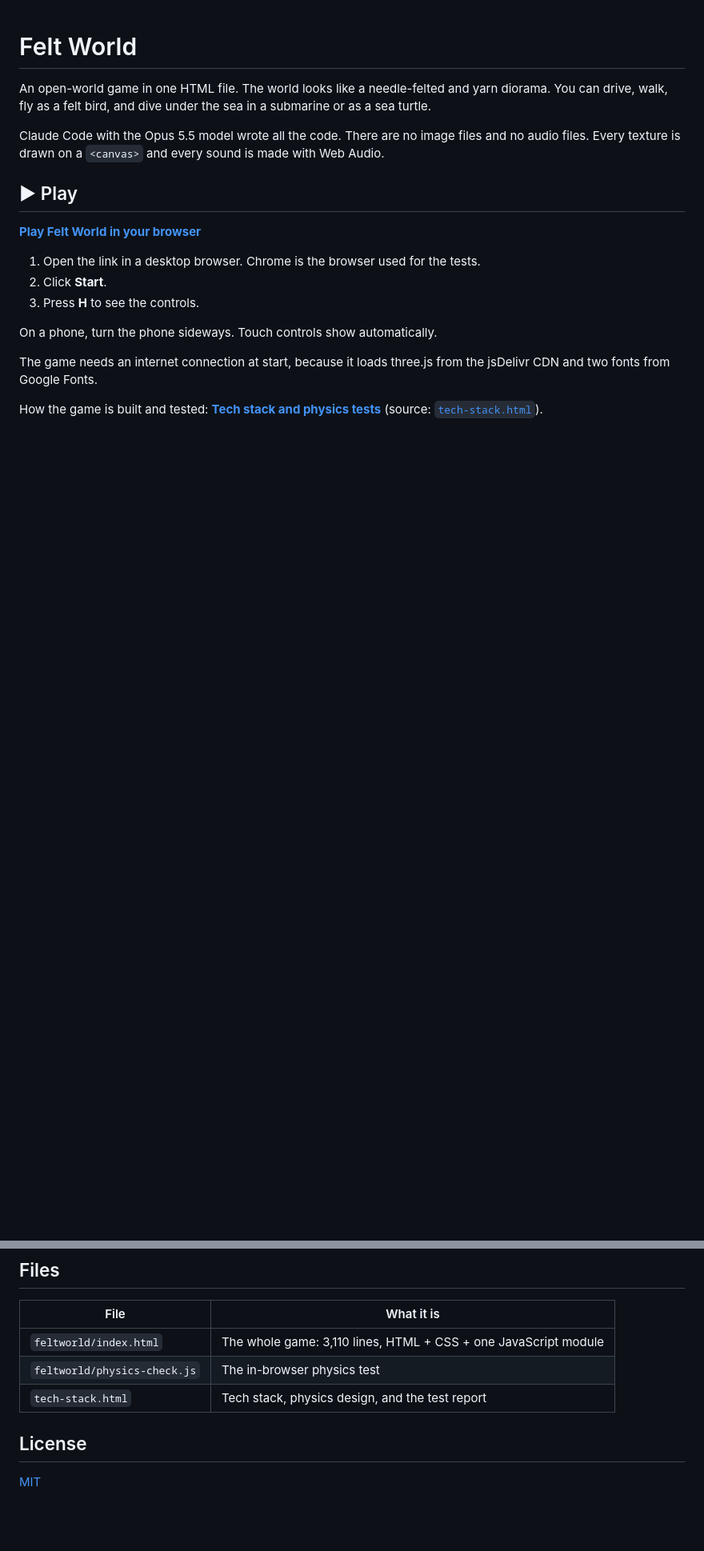
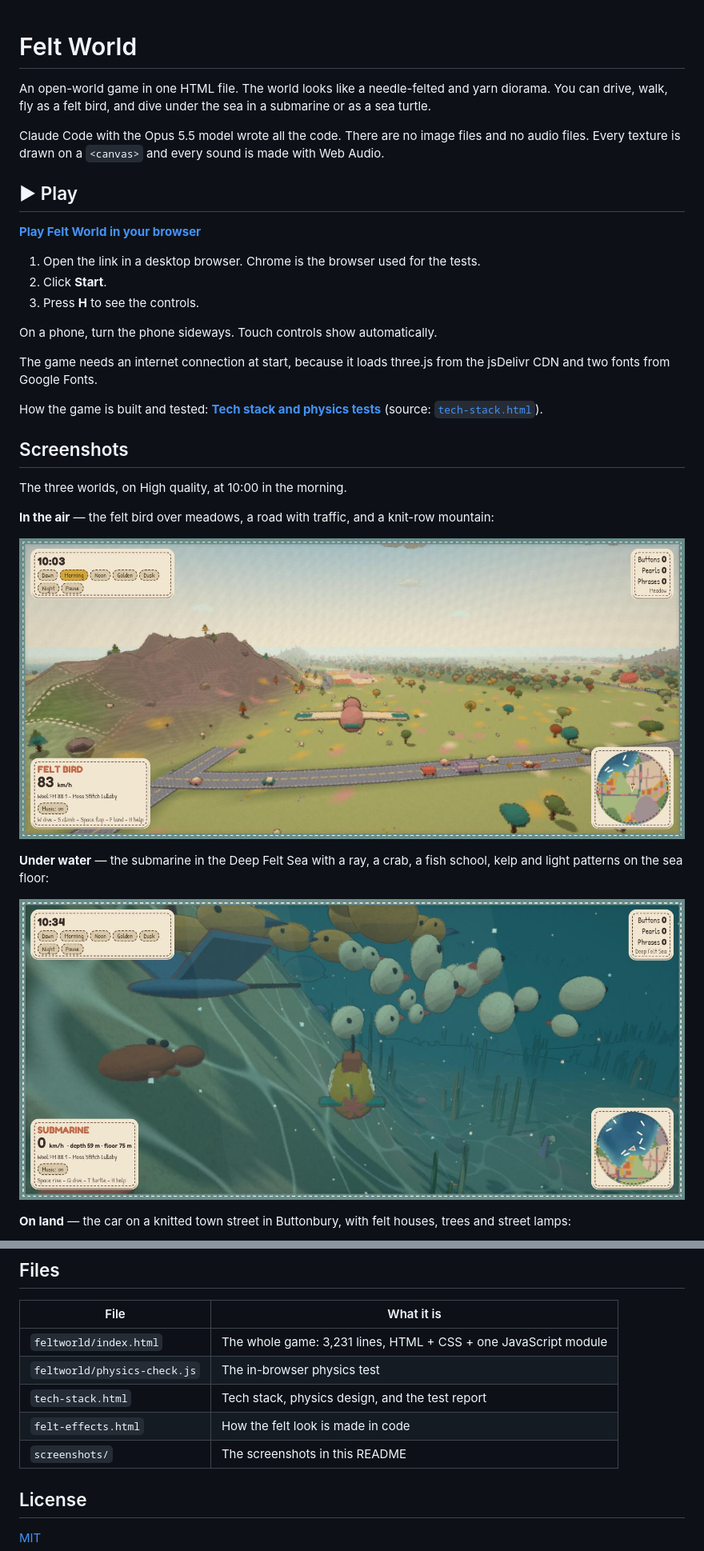
Before and after one commit to az9713/opus-5.5-open-world-game, a Markdown page: README.md, 2 parts joined by grey strips. Shown at 80% size. Drawn GitHub-style; pictures changed too: screenshots/air.jpg (added), screenshots/underwater.jpg (added); blank space fills up the shorter version.

```diff
--- a/README.md
+++ b/README.md
@@ -17,3 +17,18 @@ On a phone, turn the phone sideways. Touch controls show automatically.
 The game needs an internet connection at start, because it loads three.js from the jsDelivr CDN and two fonts from Google Fonts.
 
 How the game is built and tested: **[Tech stack and physics tests](https://az9713.github.io/opus-5.5-open-world-game/tech-stack.html)** (source: [`tech-stack.html`](tech-stack.html)).
+
+## Screenshots
+
+The three worlds, on High quality, at 10:00 in the morning.
+
+**In the air** — the felt bird over meadows, a road with traffic, and a knit-row mountain:
+
+![The felt bird flies over meadows, a road with traffic and a mountain](screenshots/air.jpg)
+
+**Under water** — the submarine in the Deep Felt Sea with a ray, a crab, a fish school, kelp and light patterns on the sea floor:
+
+![The submarine under water with a ray, a crab, fish, kelp and light patterns on the sea floor](screenshots/underwater.jpg)
+
+**On land** — the car on a knitted town street in Buttonbury, with felt houses, trees and street lamps:
+
@@ -104,9 +130,11 @@ What the test covers, the results, and what is **not** tested are in [`tech-stac
 
 | File | What it is |
 |---|---|
-| `feltworld/index.html` | The whole game: 3,110 lines, HTML + CSS + one JavaScript module |
+| `feltworld/index.html` | The whole game: 3,231 lines, HTML + CSS + one JavaScript module |
 | `feltworld/physics-check.js` | The in-browser physics test |
 | `tech-stack.html` | Tech stack, physics design, and the test report |
+| `felt-effects.html` | How the felt look is made in code |
+| `screenshots/` | The screenshots in this README |
 
 ## License
 
```
Also changed, not shown: other parts of README.md (+11 -0 lines), screenshots/felt-effects-page.jpg (added), screenshots/land.jpg (added), 3 other files.
